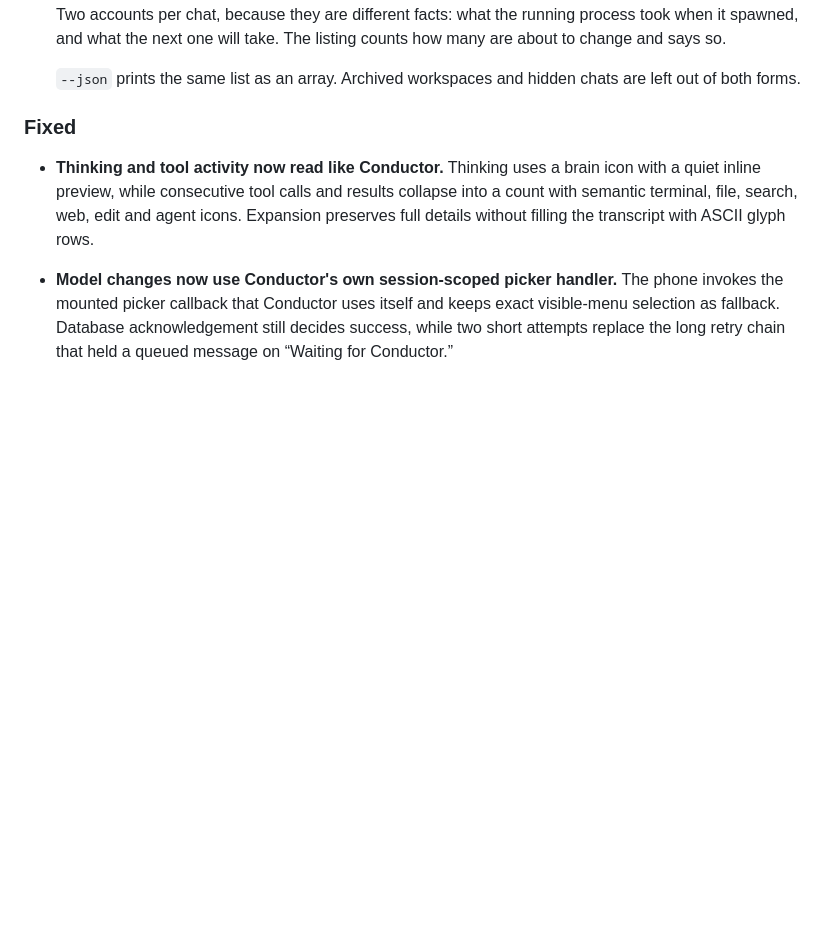
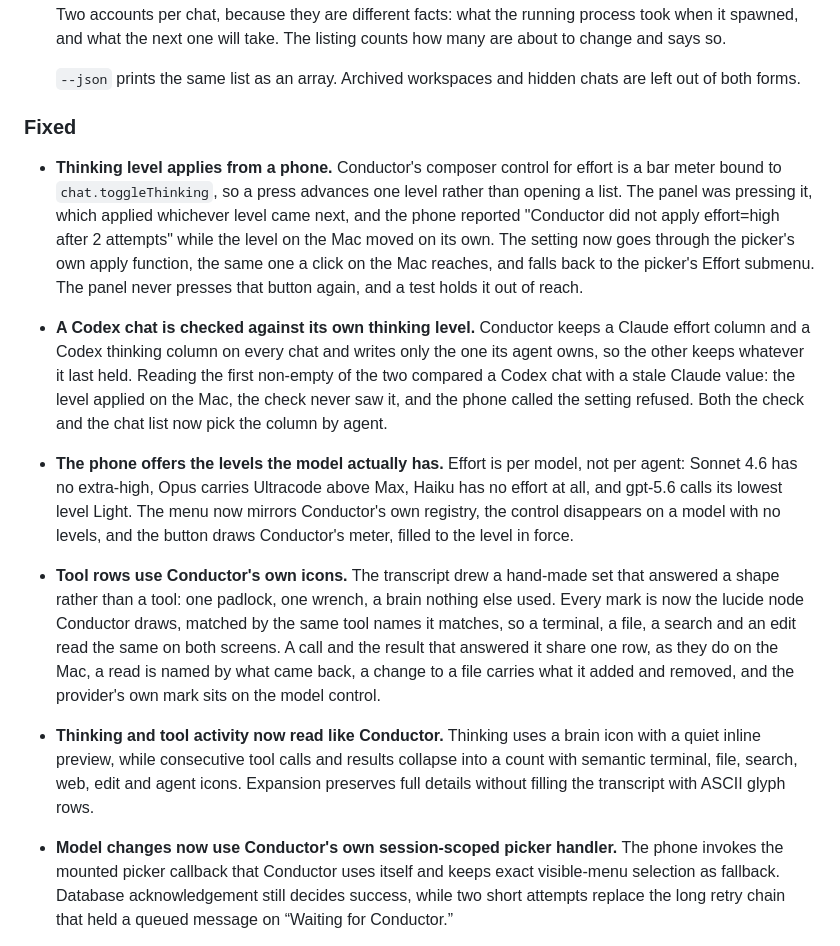
Before and after one commit to up1512001/conductor-hats, a Markdown page: CHANGELOG.md, the part around the change. Drawn GitHub-style; blank space fills up the shorter version.

Commit message:
docs: changelog for mobile effort and Conductor tool marks

```diff
--- a/CHANGELOG.md
+++ b/CHANGELOG.md
@@ -69,6 +69,39 @@ Versions follow [Semantic Versioning](https://semver.org/spec/v2.0.0.html).
   chats are left out of both forms.
 
 ### Fixed
+
+- **Thinking level applies from a phone.** Conductor's composer control for
+  effort is a bar meter bound to `chat.toggleThinking`, so a press advances one
+  level rather than opening a list. The panel was pressing it, which applied
+  whichever level came next, and the phone reported "Conductor did not apply
+  effort=high after 2 attempts" while the level on the Mac moved on its own. The
+  setting now goes through the picker's own apply function, the same one a click
+  on the Mac reaches, and falls back to the picker's Effort submenu. The panel
+  never presses that button again, and a test holds it out of reach.
+
+- **A Codex chat is checked against its own thinking level.** Conductor keeps a
+  Claude effort column and a Codex thinking column on every chat and writes only
+  the one its agent owns, so the other keeps whatever it last held. Reading the
+  first non-empty of the two compared a Codex chat with a stale Claude value:
+  the level applied on the Mac, the check never saw it, and the phone called the
+  setting refused. Both the check and the chat list now pick the column by
+  agent.
+
+- **The phone offers the levels the model actually has.** Effort is per model,
+  not per agent: Sonnet 4.6 has no extra-high, Opus carries Ultracode above Max,
+  Haiku has no effort at all, and gpt-5.6 calls its lowest level Light. The menu
+  now mirrors Conductor's own registry, the control disappears on a model with
+  no levels, and the button draws Conductor's meter, filled to the level in
+  force.
+
+- **Tool rows use Conductor's own icons.** The transcript drew a hand-made set
+  that answered a shape rather than a tool: one padlock, one wrench, a brain
+  nothing else used. Every mark is now the lucide node Conductor draws, matched
+  by the same tool names it matches, so a terminal, a file, a search and an edit
+  read the same on both screens. A call and the result that answered it share
+  one row, as they do on the Mac, a read is named by what came back, a change to
+  a file carries what it added and removed, and the provider's own mark sits on
+  the model control.
 
 - **Thinking and tool activity now read like Conductor.** Thinking uses a brain
   icon with a quiet inline preview, while consecutive tool calls and results
```
